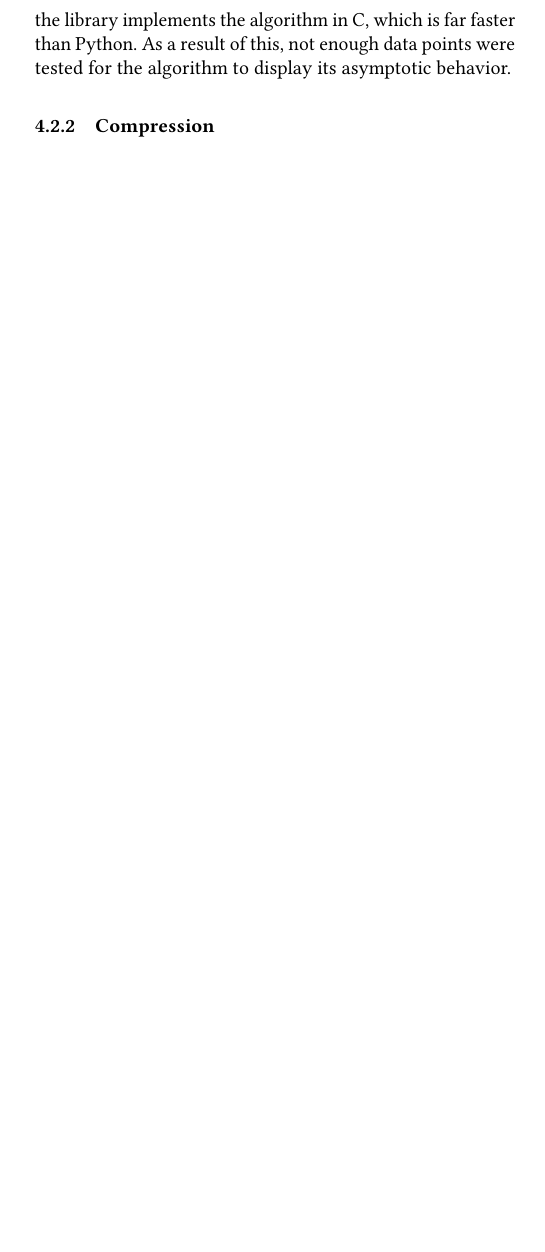
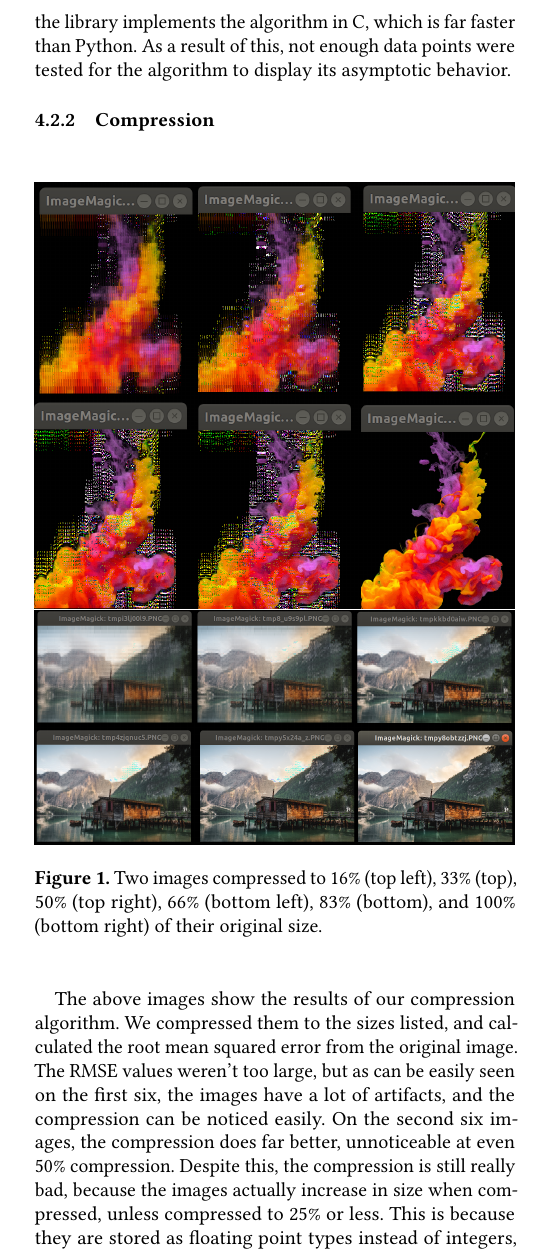
Before and after one commit to Anonymous-Stranger/fft-image-encoding, a LaTeX paper (paper/paper.tex, which reads paper/img_processing.tex): part of one column of page 4 of 6, cut so that both start at the same text, the shorter picture padded with empty space. Compiled offline with pdfLaTeX.

Commit message:
added compression section to results

```diff
--- a/paper/img_processing.tex
+++ b/paper/img_processing.tex
@@ -9,6 +9,10 @@
 		\includegraphics[width=\linewidth]{images/perfGraph.png}
 		The graph above shows the performance of 3 different implementations of the discrete fourier transform on several different size inputs. The red line shows the time taken by the dft algorithm, the green line shows the time taken by our implementation of Cooley-Tukey, and the blue line shows the time taken by a library implementation. Because the distance between the red and green lines grows (on a log scale), it is easy to see that the naive algorithm is asymptotically slower than Cooley-Tukey. Aside from the anomaly at the first point, the reason the blue line looks as it does is because the library implements the algorithm in C, which is far faster than Python. As a result of this, not enough data points were tested for the algorithm to display its asymptotic behavior.
 	\subsubsection{Compression}
-		\includegraphics[width=\linewidth]{images/imgCompare1.png}
-		\includegraphics[width=\linewidth]{images/imgCompare2.png}
+		\begin{figure}[h]
+			\includegraphics[width=\linewidth]{images/imgCompare1.png}
+			\includegraphics[width=\linewidth]{images/imgCompare2.png}
+			\caption{Two images compressed to 16\% (top left), 33\% (top), 50\% (top right), 66\% (bottom left), 83\% (bottom), and 100\% (bottom right) of their original size.}
+		\end{figure}
+		The above images show the results of our compression algorithm. We compressed them to the sizes listed, and calculated the root mean squared error from the original image. The RMSE values weren't too large, but as can be easily seen on the first six, the images have a lot of artifacts, and the compression can be noticed easily. On the second six images, the compression does far better, unnoticeable at even 50\% compression. Despite this, the compression is still really bad, because the images actually increase in size when compressed, unless compressed to 25\% or less. This is because they are stored as floating point types instead of integers, and because a real and imaginary part must be stored, even if the highest frequencies are all ignored.
 \subsection{Discussion}
```
